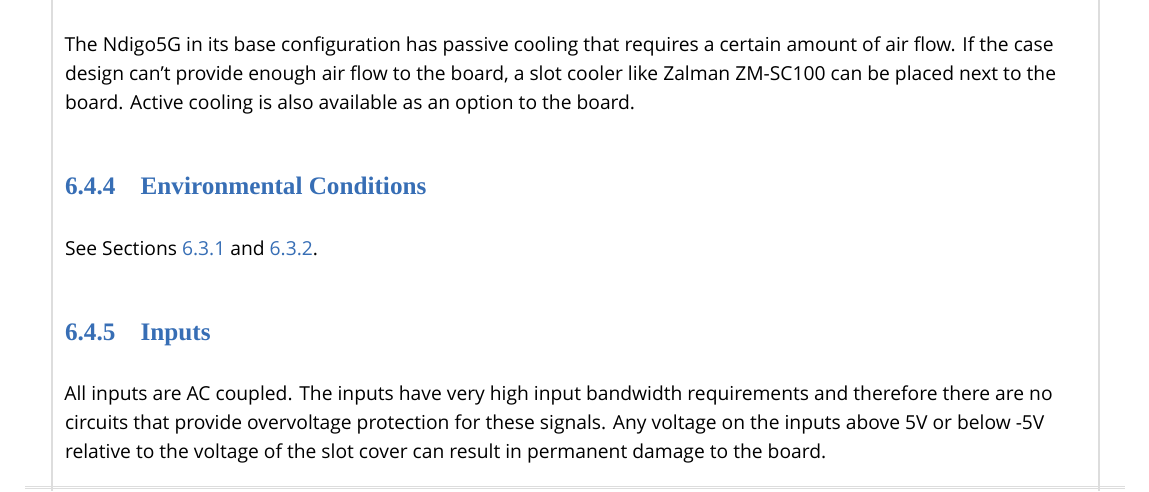
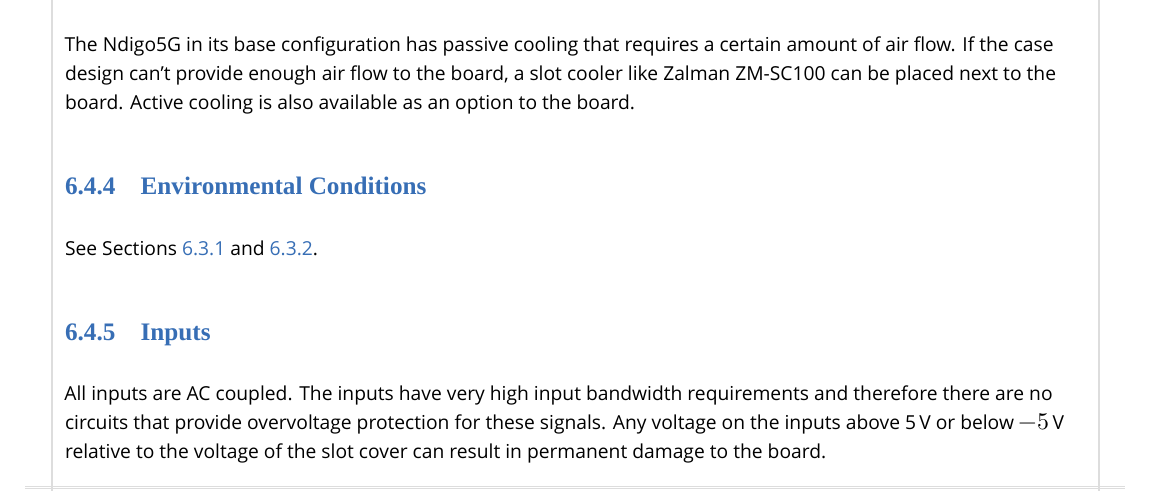
Before and after one commit to cronologic-de/ug_ndigo5g, a LaTeX thesis (Ndigo_User.tex, which reads Ndigo_DIN.tex): part of page 50 of 54, cut so that both start at the same text. Compiled offline with XeLaTeX; a missing font is replaced by an installed copy or a similar font.

Commit message:
fix missing whitespace

```diff
--- a/Ndigo_DIN.tex
+++ b/Ndigo_DIN.tex
@@ -34,7 +34,7 @@ The Ndigo5G is a product of:\
 
 \subsection{Inputs}
 
-    All inputs are AC coupled. The inputs have very high input bandwidth requirements and therefore there are no circuits that provide overvoltage protection for these signals. Any voltage on the inputs above 5V or below -5V relative to the voltage of the slot cover can result in permanent damage to the board.
+    All inputs are AC coupled. The inputs have very high input bandwidth requirements and therefore there are no circuits that provide overvoltage protection for these signals. Any voltage on the inputs above 5\,V or below $-5$\,V relative to the voltage of the slot cover can result in permanent damage to the board.
 
 \subsection{Known Bugs}
 
```
